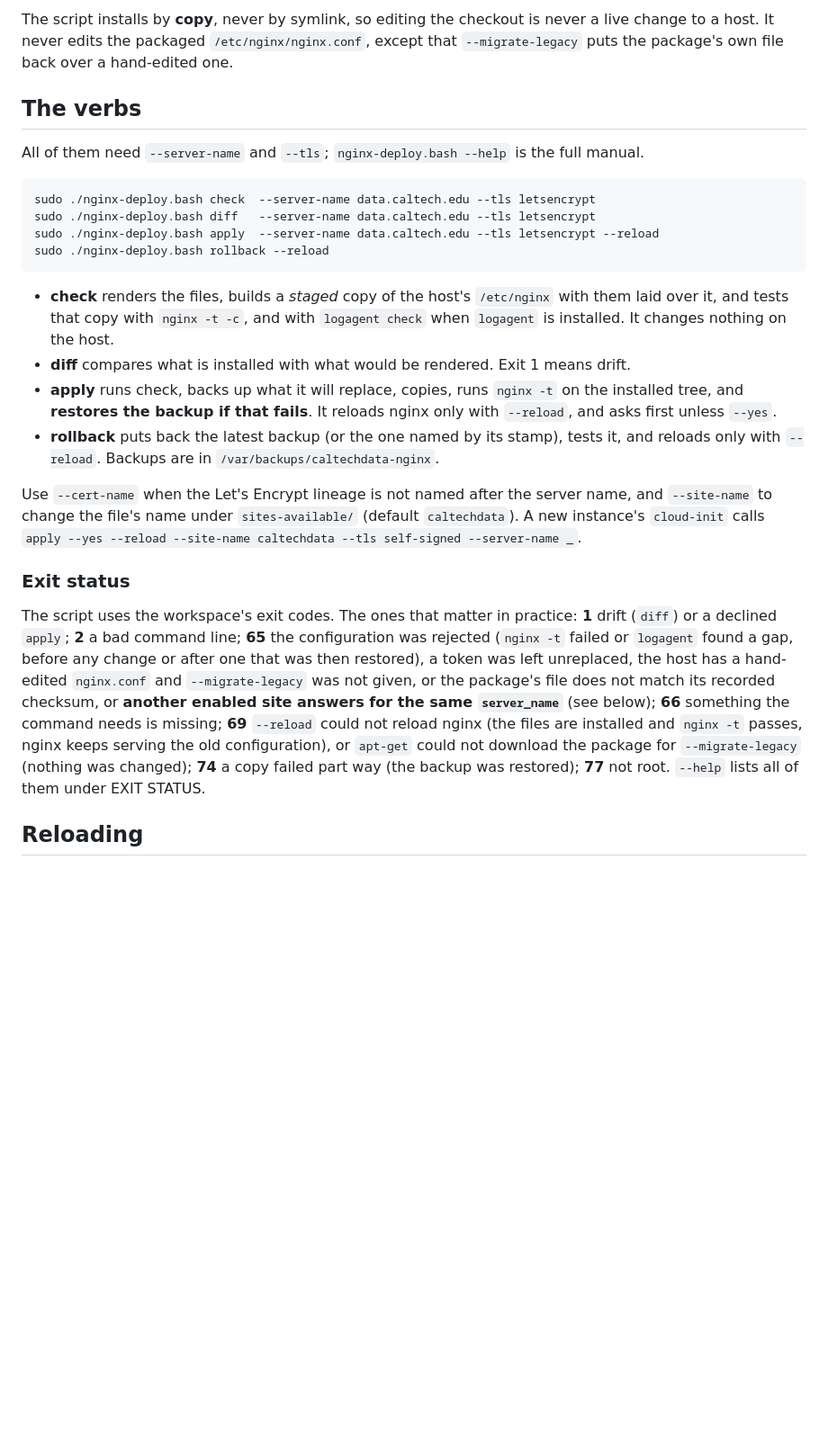
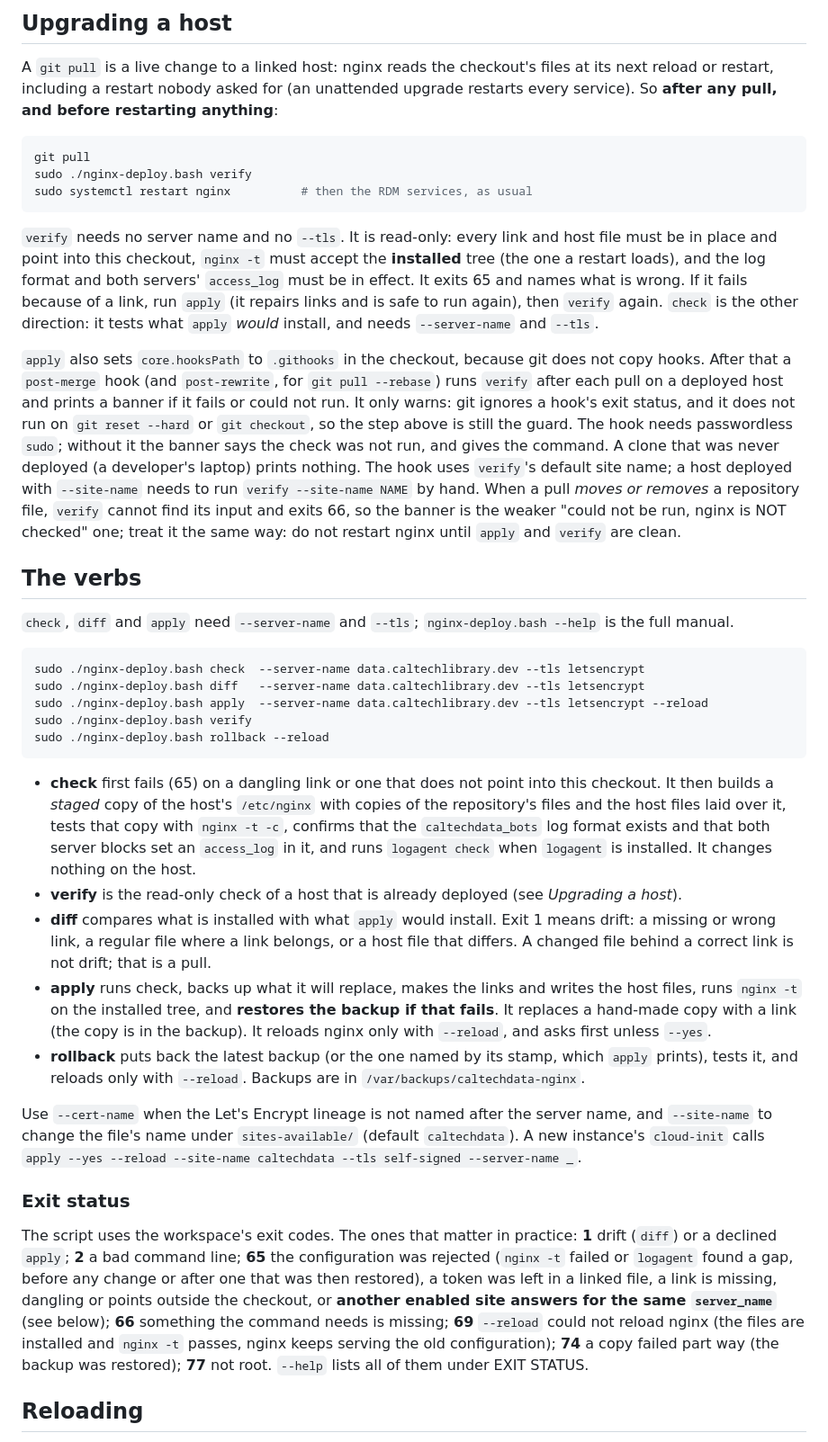
Before and after one commit to caltechlibrary/caltechdata, a Markdown page: docs/nginx.md, the part around one of its changes. Shown at 90% size. Drawn GitHub-style; blank space fills up the shorter version.

````diff
--- a/docs/nginx.md
+++ b/docs/nginx.md
@@ -35,27 +35,58 @@ file includes it from the checkout by absolute path (`@REPO_DIR@/nginx/redirect-
 
-The script installs by **copy**, never by symlink, so editing the checkout is never a live change to a host.
-It never edits the packaged `/etc/nginx/nginx.conf`, except that `--migrate-legacy` puts the package's own file
-back over a hand-edited one.
+## Upgrading a host
+
+A `git pull` is a live change to a linked host: nginx reads the checkout's files at its next reload or restart,
+including a restart nobody asked for (an unattended upgrade restarts every service). So **after any pull, and
+before restarting anything**:
+
+```shell
+git pull
+sudo ./nginx-deploy.bash verify
+sudo systemctl restart nginx          # then the RDM services, as usual
+```
+
+`verify` needs no server name and no `--tls`. It is read-only: every link and host file must be in place and
+point into this checkout, `nginx -t` must accept the **installed** tree (the one a restart loads), and the log
+format and both servers' `access_log` must be in effect. It exits 65 and names what is wrong. If it fails because
+of a link, run `apply` (it repairs links and is safe to run again), then `verify` again. `check` is the other
+direction: it tests what `apply` *would* install, and needs `--server-name` and `--tls`.
+
+`apply` also sets `core.hooksPath` to `.githooks` in the checkout, because git does not copy hooks. After that a
+`post-merge` hook (and `post-rewrite`, for `git pull --rebase`) runs `verify` after each pull on a deployed host
+and prints a banner if it fails or could not run. It only warns: git ignores a hook's exit status, and it does
+not run on `git reset --hard` or `git checkout`, so the step above is still the guard. The hook needs passwordless
+`sudo`; without it the banner says the check was not run, and gives the command. A clone that was never deployed
+(a developer's laptop) prints nothing. The hook uses `verify`'s default site name; a host deployed with
+`--site-name` needs to run `verify --site-name NAME` by hand. When a pull *moves or removes* a repository file,
+`verify` cannot find its input and exits 66, so the banner is the weaker "could not be run, nginx is NOT checked"
+one; treat it the same way: do not restart nginx until `apply` and `verify` are clean.
 
 ## The verbs
 
-All of them need `--server-name` and `--tls`; `nginx-deploy.bash --help` is the full manual.
+`check`, `diff` and `apply` need `--server-name` and `--tls`; `nginx-deploy.bash --help` is the full manual.
 
 ```shell
-sudo ./nginx-deploy.bash check  --server-name data.caltech.edu --tls letsencrypt
-sudo ./nginx-deploy.bash diff   --server-name data.caltech.edu --tls letsencrypt
-sudo ./nginx-deploy.bash apply  --server-name data.caltech.edu --tls letsencrypt --reload
+sudo ./nginx-deploy.bash check  --server-name data.caltechlibrary.dev --tls letsencrypt
+sudo ./nginx-deploy.bash diff   --server-name data.caltechlibrary.dev --tls letsencrypt
+sudo ./nginx-deploy.bash apply  --server-name data.caltechlibrary.dev --tls letsencrypt --reload
+sudo ./nginx-deploy.bash verify
 sudo ./nginx-deploy.bash rollback --reload
 ```
 
-- **check** renders the files, builds a *staged* copy of the host's `/etc/nginx` with them laid over it, and
-  tests that copy with `nginx -t -c`, and with `logagent check` when `logagent` is installed. It changes
-  nothing on the host.
-- **diff** compares what is installed with what would be rendered. Exit 1 means drift.
-- **apply** runs check, backs up what it will replace, copies, runs `nginx -t` on the installed tree, and
-  **restores the backup if that fails**. It reloads nginx only with `--reload`, and asks first unless `--yes`.
-- **rollback** puts back the latest backup (or the one named by its stamp), tests it, and reloads only with
-  `--reload`. Backups are in `/var/backups/caltechdata-nginx`.
+- **check** first fails (65) on a dangling link or one that does not point into this checkout. It then builds a
+  *staged* copy of the host's `/etc/nginx` with copies of the repository's files and the host files laid over it,
+  tests that copy with `nginx -t -c`, confirms that the `caltechdata_bots` log format exists and that both server
+  blocks set an `access_log` in it, and runs `logagent check` when `logagent` is installed. It changes nothing on
+  the host.
+- **verify** is the read-only check of a host that is already deployed (see *Upgrading a host*).
+- **diff** compares what is installed with what `apply` would install. Exit 1 means drift: a missing or wrong
+  link, a regular file where a link belongs, or a host file that differs. A changed file behind a correct link is
+  not drift; that is a pull.
+- **apply** runs check, backs up what it will replace, makes the links and writes the host files, runs `nginx -t`
+  on the installed tree, and **restores the backup if that fails**. It replaces a hand-made copy with a link (the
+  copy is in the backup). It reloads nginx only with `--reload`, and asks first unless `--yes`.
+- **rollback** puts back the latest backup (or the one named by its stamp, which `apply` prints), tests it, and
+  reloads only with `--reload`. Backups are in `/var/backups/caltechdata-nginx`.
 
 Use `--cert-name` when the Let's Encrypt lineage is not named after the server name, and `--site-name` to change
 the file's name under `sites-available/` (default `caltechdata`). A new instance's `cloud-init` calls
@@ -65,12 +96,11 @@ the file's name under `sites-available/` (default `caltechdata`). A new instance
 
 The script uses the workspace's exit codes. The ones that matter in practice: **1** drift (`diff`) or a declined
 `apply`; **2** a bad command line; **65** the configuration was rejected (`nginx -t` failed or `logagent` found a
-gap, before any change or after one that was then restored), a token was left unreplaced, the host has a
-hand-edited `nginx.conf` and `--migrate-legacy` was not given, or the package's file does not match its
-recorded checksum, or **another enabled site answers for the same `server_name`** (see below); **66** something the command needs is missing; **69** `--reload` could not reload nginx (the
-files are installed and `nginx -t` passes, nginx keeps serving the old configuration), or `apt-get` could not
-download the package for `--migrate-legacy` (nothing was changed); **74** a copy failed part way (the backup was
-restored); **77** not root. `--help` lists all of them under EXIT STATUS.
+gap, before any change or after one that was then restored), a token was left in a linked file, a link is
+missing, dangling or points outside the checkout, or **another enabled site answers for the same `server_name`**
+(see below); **66** something the command needs is missing; **69** `--reload` could not reload nginx (the files
+are installed and `nginx -t` passes, nginx keeps serving the old configuration); **74** a copy failed part way
+(the backup was restored); **77** not root. `--help` lists all of them under EXIT STATUS.
 
 ## Reloading
 
````
Also changed, not shown: other parts of docs/nginx.md (+49 -46 lines), README.md (+16 -8 lines).
